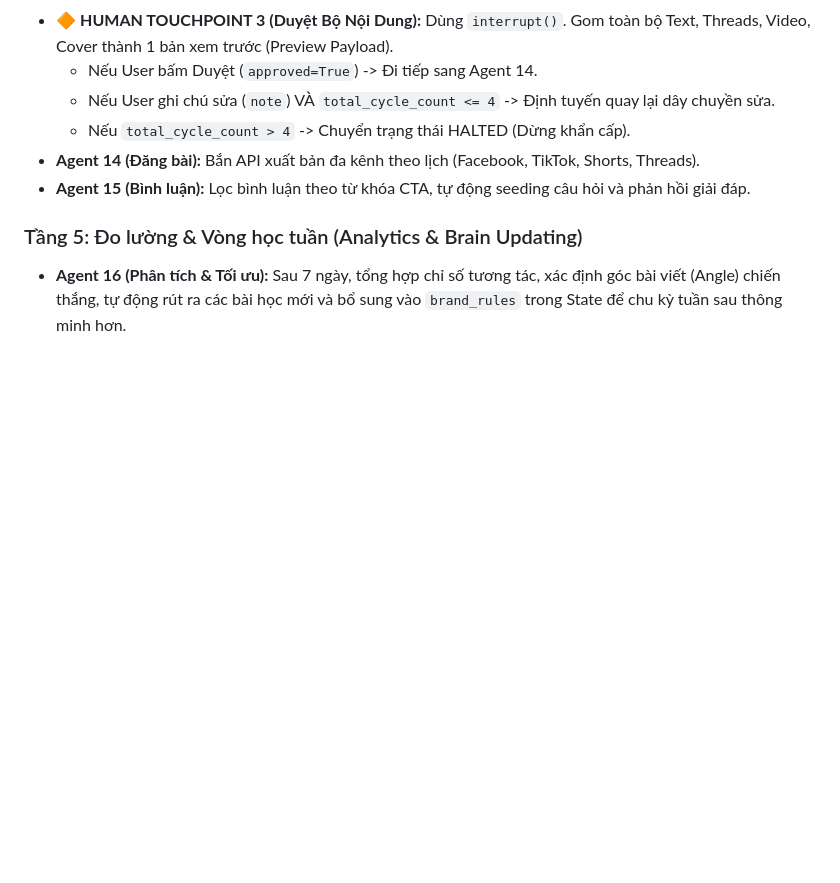
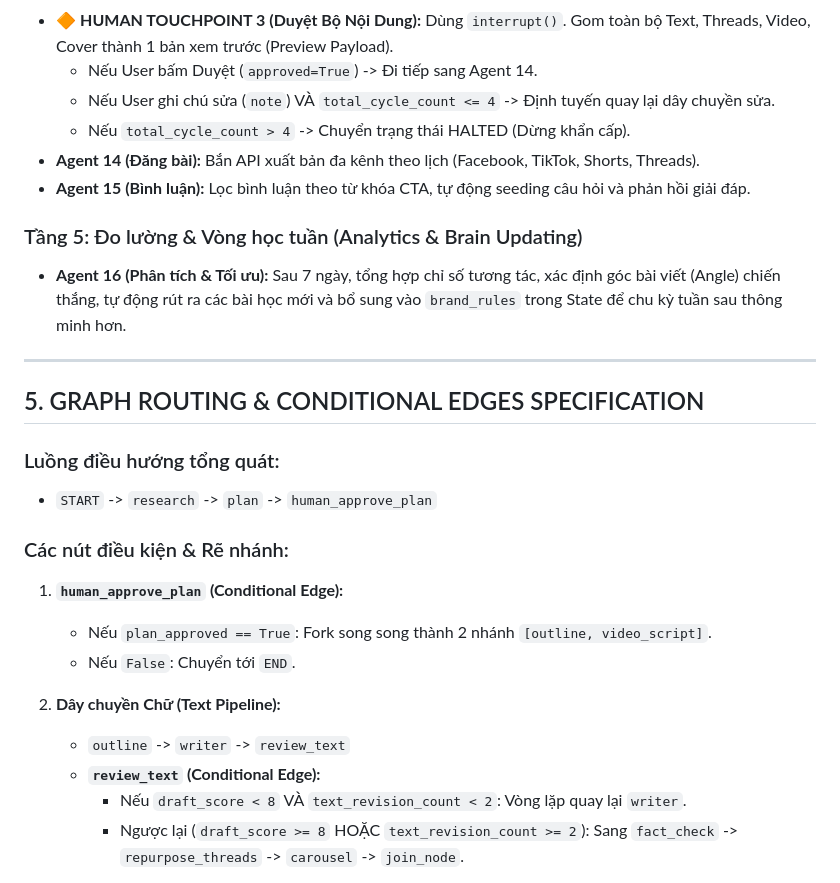
Before and after one commit to phongnt911/content_os, a Markdown page: PROJECT_SPEC.md, the part around one of its changes. GitHub-like rendering; blank space fills up the shorter version.

Commit message:
docs: add section 5 Graph Routing & Conditional Edges Specification

```diff
--- a/PROJECT_SPEC.md
+++ b/PROJECT_SPEC.md
@@ -142,3 +142,22 @@ class ContentOSState(TypedDict):
 
 ### Tầng 5: Đo lường & Vòng học tuần (Analytics & Brain Updating)
 - **Agent 16 (Phân tích & Tối ưu):** Sau 7 ngày, tổng hợp chỉ số tương tác, xác định góc bài viết (Angle) chiến thắng, tự động rút ra các bài học mới và bổ sung vào `brand_rules` trong State để chu kỳ tuần sau thông minh hơn.
+
+---
+
+## 5. GRAPH ROUTING & CONDITIONAL EDGES SPECIFICATION
+
+### Luồng điều hướng tổng quát:
+- `START` -> `research` -> `plan` -> `human_approve_plan`
+
+### Các nút điều kiện & Rẽ nhánh:
+1. **`human_approve_plan` (Conditional Edge):**
+   - Nếu `plan_approved == True`: Fork song song thành 2 nhánh `[outline, video_script]`.
+   - Nếu `False`: Chuyển tới `END`.
+
+2. **Dây chuyền Chữ (Text Pipeline):**
+   - `outline` -> `writer` -> `review_text`
+   - **`review_text` (Conditional Edge):**
+     - Nếu `draft_score < 8` VÀ `text_revision_count < 2`: Vòng lặp quay lại `writer`.
+     - Ngược lại (`draft_score >= 8` HOẶC `text_revision_count >= 2`): Sang `fact_check` -> `repurpose_threads` -> `carousel` -> `join_node`.
+
```
Also changed, not shown: other parts of PROJECT_SPEC.md (+53 -0 lines).
